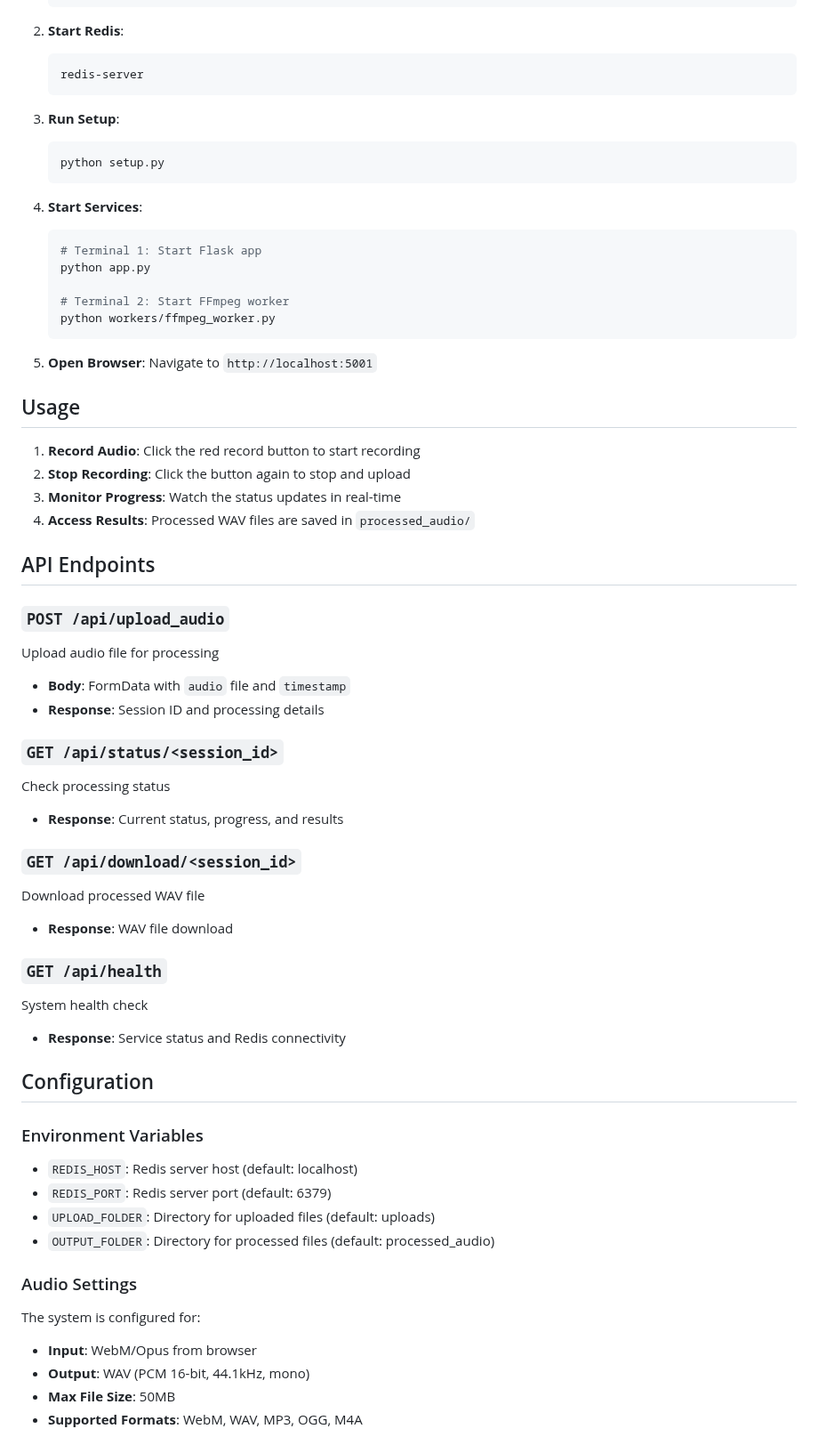
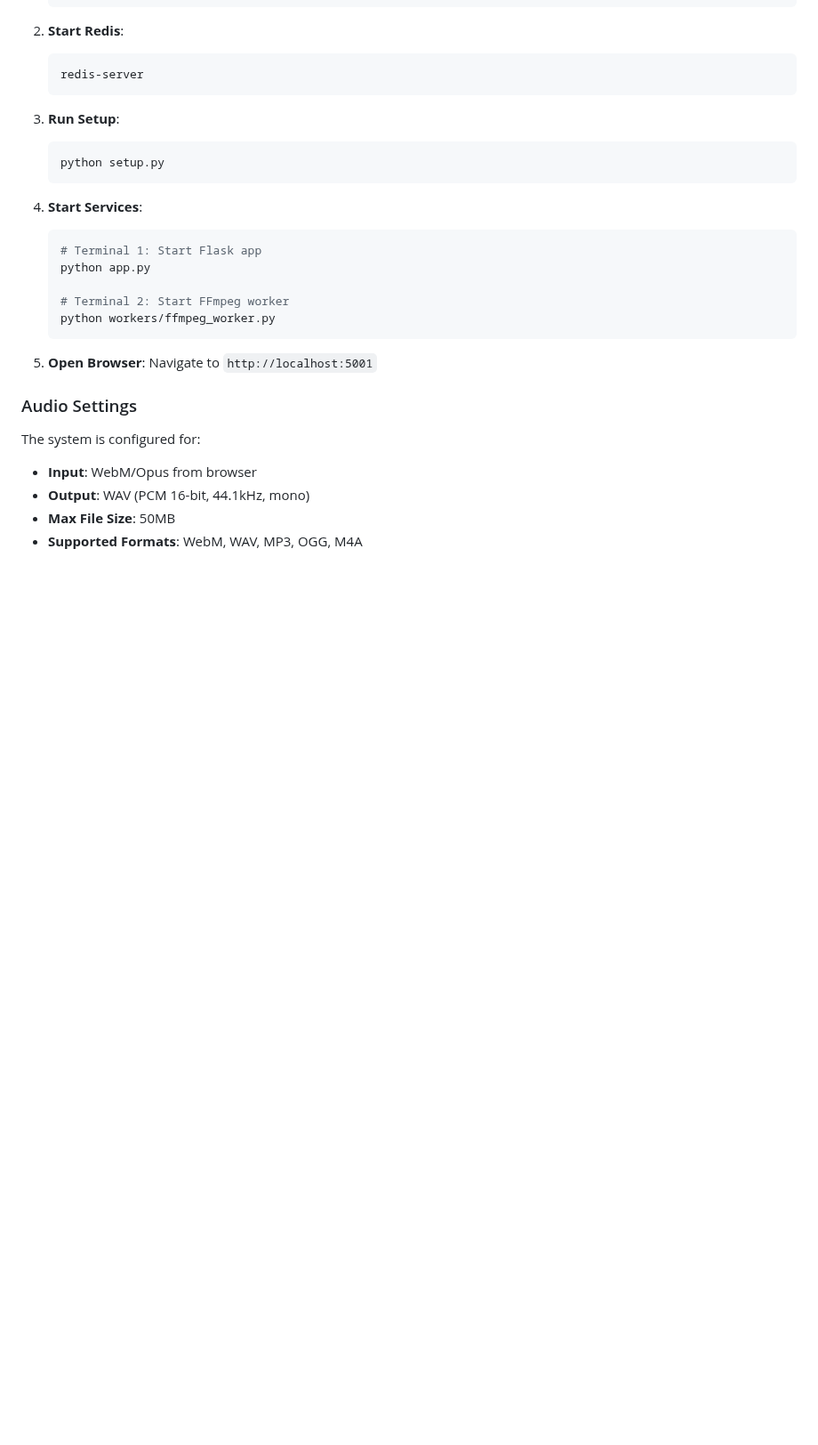
Before and after one commit to arushi-vaidya/MaiChart, a Markdown page: README.md, the part around one of its changes. Shown at 89% size. Rendered like a GitHub page; blank space fills up the shorter version.

```diff
--- a/README.md
+++ b/README.md
@@ -108,41 +100,6 @@ The system will be available at `http://localhost:5001`
 5. **Open Browser**:
    Navigate to `http://localhost:5001`
 
-## Usage
-
-1. **Record Audio**: Click the red record button to start recording
-2. **Stop Recording**: Click the button again to stop and upload
-3. **Monitor Progress**: Watch the status updates in real-time
-4. **Access Results**: Processed WAV files are saved in `processed_audio/`
-
-## API Endpoints
-
-### `POST /api/upload_audio`
-Upload audio file for processing
-- **Body**: FormData with `audio` file and `timestamp`
-- **Response**: Session ID and processing details
-
-### `GET /api/status/<session_id>`
-Check processing status
-- **Response**: Current status, progress, and results
-
-### `GET /api/download/<session_id>`
-Download processed WAV file
-- **Response**: WAV file download
-
-### `GET /api/health`
-System health check
-- **Response**: Service status and Redis connectivity
-
-## Configuration
-
-### Environment Variables
-
-- `REDIS_HOST`: Redis server host (default: localhost)
-- `REDIS_PORT`: Redis server port (default: 6379)
-- `UPLOAD_FOLDER`: Directory for uploaded files (default: uploads)
-- `OUTPUT_FOLDER`: Directory for processed files (default: processed_audio)
-
 ### Audio Settings
 
 The system is configured for:
```
Also changed, not shown: other parts of README.md (+0 -72 lines).
